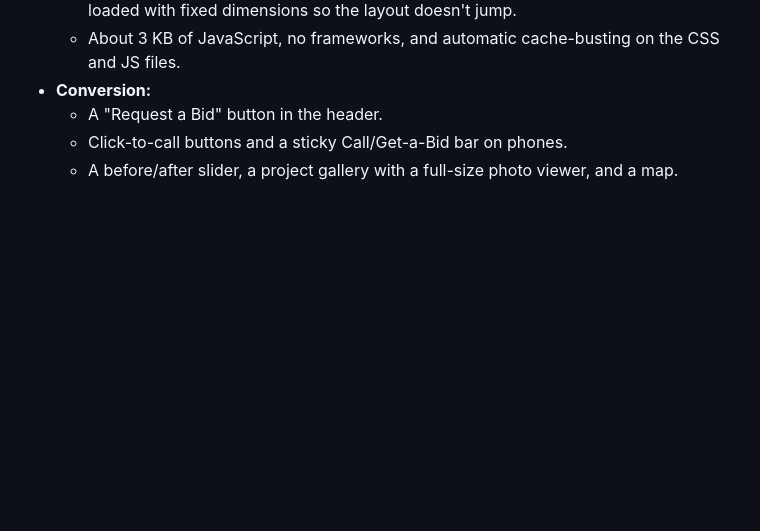
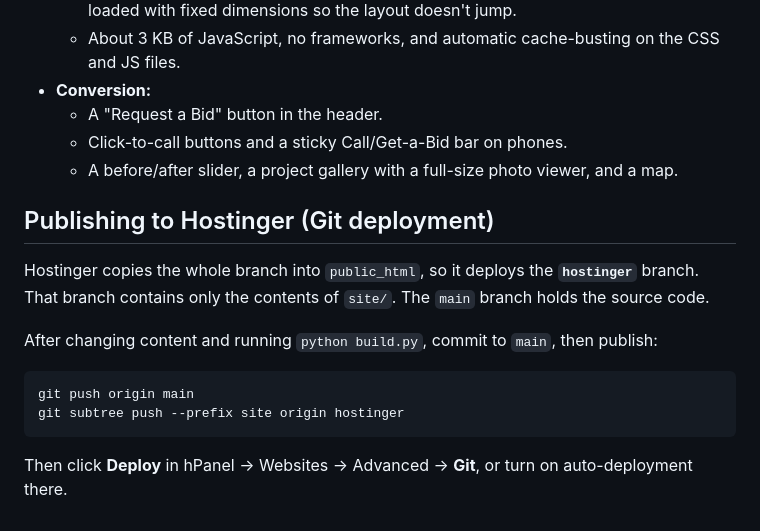
Before and after one commit to asmith1636/RBF-Website, a Markdown page: README.md, the part around the change. Rendered like a GitHub page; blank space fills up the shorter version.

Commit message:
Document Hostinger deployment via the hostinger branch
Co-Authored-By: Claude Opus 5.5 <noreply@anthropic.com>

````diff
--- a/README.md
+++ b/README.md
@@ -73,3 +73,16 @@ AI assistants and Google's local results trust what *other* sites say about a bu
   - A "Request a Bid" button in the header.
   - Click-to-call buttons and a sticky Call/Get-a-Bid bar on phones.
   - A before/after slider, a project gallery with a full-size photo viewer, and a map.
+
+## Publishing to Hostinger (Git deployment)
+
+Hostinger copies the whole branch into `public_html`, so it deploys the **`hostinger`** branch. That branch contains only the contents of `site/`. The `main` branch holds the source code.
+
+After changing content and running `python build.py`, commit to `main`, then publish:
+
+```bash
+git push origin main
+git subtree push --prefix site origin hostinger
+```
+
+Then click **Deploy** in hPanel → Websites → Advanced → **Git**, or turn on auto-deployment there.
````
